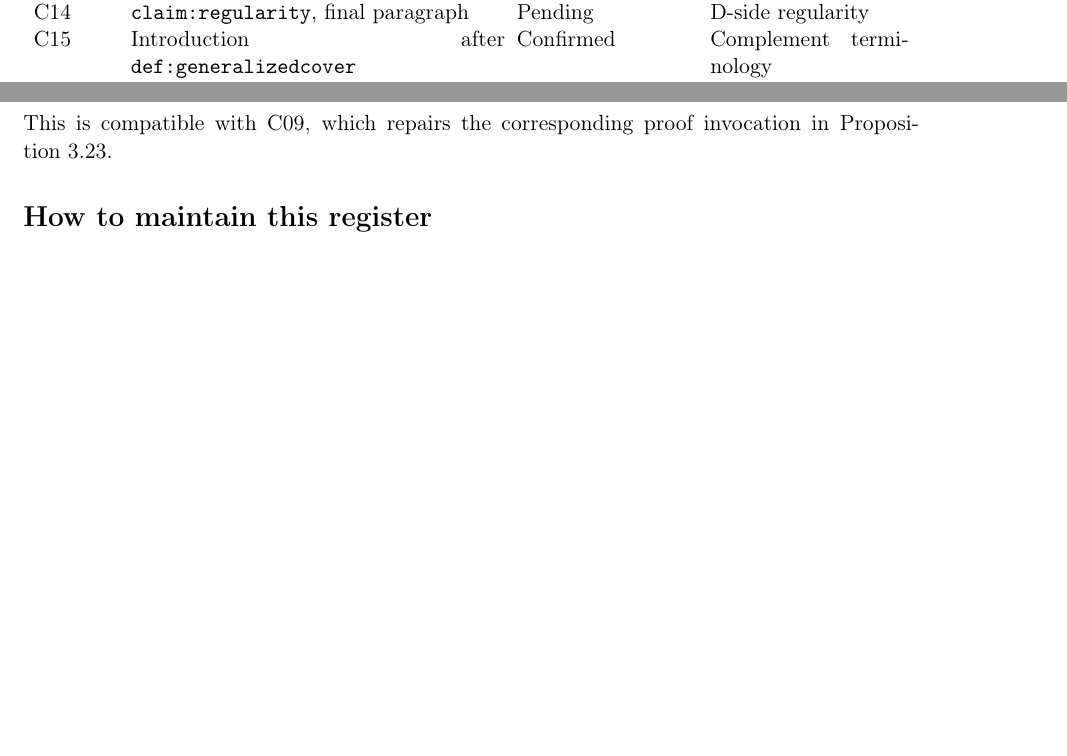
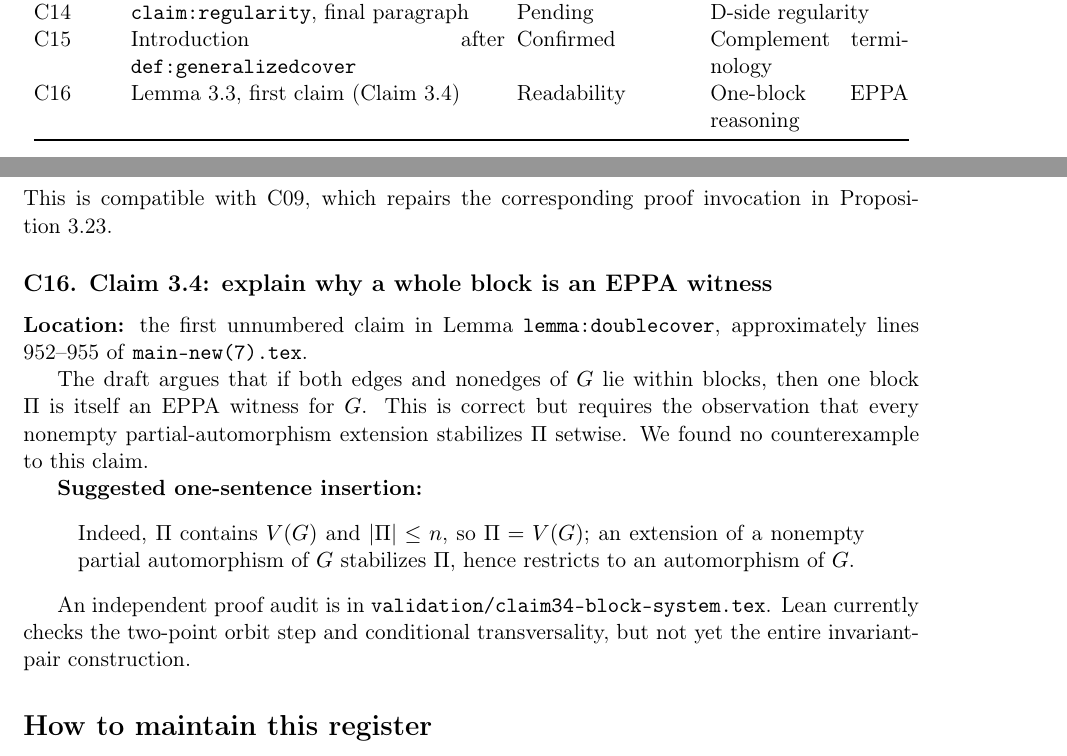
Before and after one commit to janhubicka/EPPA-III, a LaTeX document (validation/suggested-corrections.tex): two parts of pages 1 and 6 of 6, joined at a grey line, cut so that both start at the same text, the shorter picture padded with empty space. Compiled offline with pdfLaTeX.

Commit message:
Add C16 localized Claim 3.4 clarification to the Git correction register

```diff
--- a/validation/suggested-corrections.tex
+++ b/validation/suggested-corrections.tex
@@ -47,6 +47,7 @@ C12 & \texttt{lem:R3\_18vertex} & Paper + finite & Orbit proof\\
 C13 & Claims 3.8, 3.10, 3.15, 3.16 & Pending & Proof alternatives\\
 C14 & \texttt{claim:regularity}, final paragraph & Pending & D-side regularity\\
 C15 & Introduction after \texttt{def:generalizedcover} & Confirmed & Complement terminology\\
+C16 & Lemma 3.3, first claim (Claim 3.4) & Readability & One-block EPPA reasoning\\
 \bottomrule
 \end{longtable}
 
@@ -412,6 +413,33 @@ Wagner exception listed separately.
 This is compatible with C09, which repairs the
 corresponding proof invocation in Proposition~3.23.
 
+\subsection*{C16. Claim 3.4: explain why a whole block is an EPPA witness}
+\textbf{Location:} the first unnumbered claim in
+Lemma~\texttt{lemma:doublecover}, approximately
+lines 952--955 of \texttt{main-new(7).tex}.
+
+The draft argues that if both edges and nonedges of
+\(G\) lie within blocks, then one block \(\Pi\)
+is itself an EPPA witness for \(G\).
+This is correct but requires the observation that
+every nonempty partial-automorphism extension stabilizes
+\(\Pi\) setwise. We found no counterexample to this claim.
+
+\textbf{Suggested one-sentence insertion:}
+\begin{quote}
+Indeed, \(\Pi\) contains \(V(G)\) and
+\(|\Pi|\le n\), so \(\Pi=V(G)\);
+an extension of a nonempty partial automorphism
+of \(G\) stabilizes \(\Pi\), hence restricts
+to an automorphism of \(G\).
+\end{quote}
+
+An independent proof audit is in
+\texttt{validation/claim34-block-system.tex}.
+Lean currently checks the two-point orbit
+step and conditional transversality, but not yet
+the entire invariant-pair construction.
+
 \section*{How to maintain this register}
 For each new correction, record a source label,
 a minimal proposed modification, whether the
```
